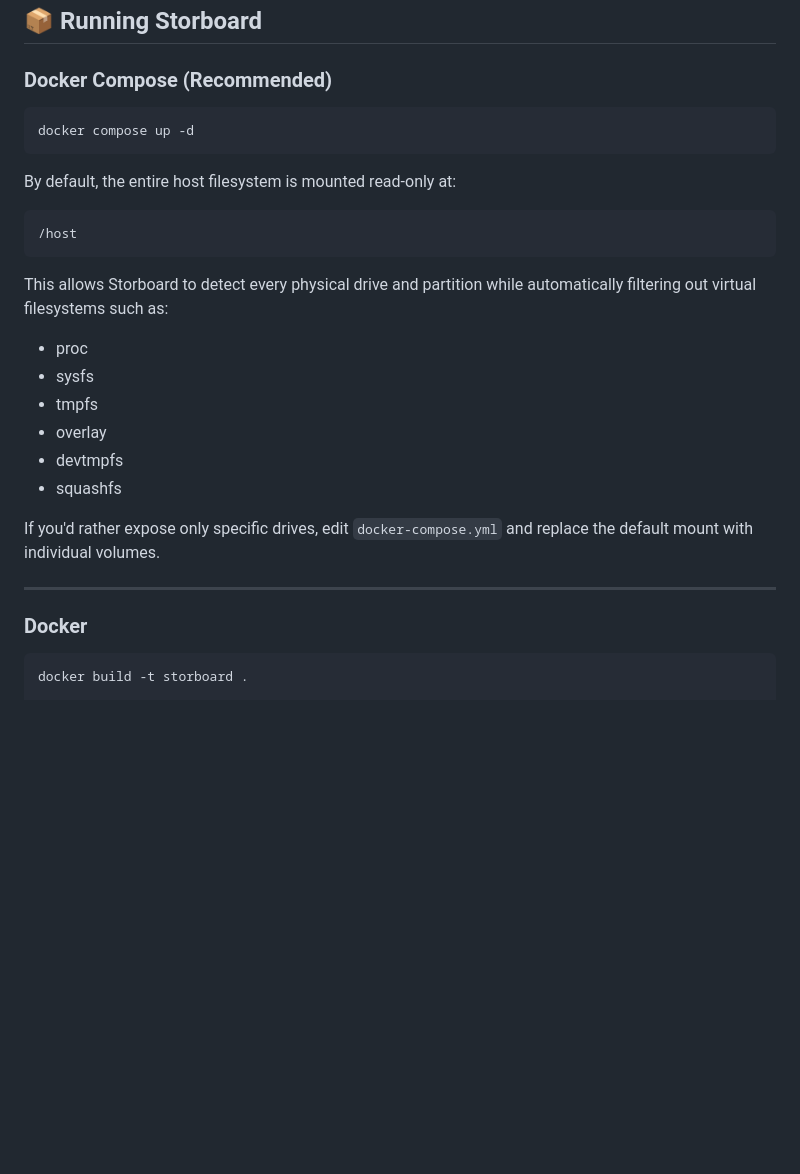
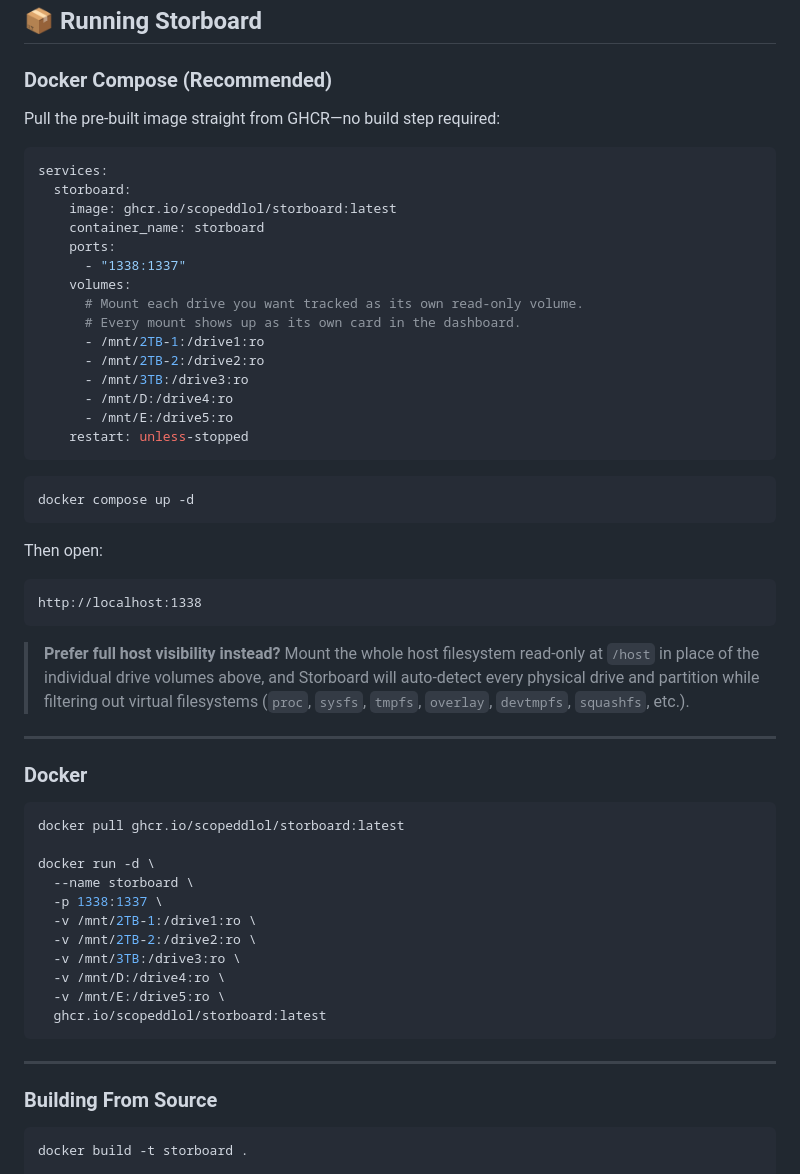
Before and after one commit to haloblade094-lgtm/Storboard, a Markdown page: README.md, the part around the change. GitHub-like rendering; blank space fills up the shorter version.

Commit message:
update the readme with the new docker image

````diff
--- a/README.md
+++ b/README.md
@@ -93,30 +93,59 @@ There is **no build process**.
 
 ### Docker Compose (Recommended)
 
+Pull the pre-built image straight from GHCR—no build step required:
+
+```yaml
+services:
+  storboard:
+    image: ghcr.io/scopeddlol/storboard:latest
+    container_name: storboard
+    ports:
+      - "1338:1337"
+    volumes:
+      # Mount each drive you want tracked as its own read-only volume.
+      # Every mount shows up as its own card in the dashboard.
+      - /mnt/2TB-1:/drive1:ro
+      - /mnt/2TB-2:/drive2:ro
+      - /mnt/3TB:/drive3:ro
+      - /mnt/D:/drive4:ro
+      - /mnt/E:/drive5:ro
+    restart: unless-stopped
+```
+
 ```bash
 docker compose up -d
 ```
 
-By default, the entire host filesystem is mounted read-only at:
+Then open:
 
 ```text
-/host
+http://localhost:1338
 ```
 
-This allows Storboard to detect every physical drive and partition while automatically filtering out virtual filesystems such as:
-
-* proc
-* sysfs
-* tmpfs
-* overlay
-* devtmpfs
-* squashfs
-
-If you'd rather expose only specific drives, edit `docker-compose.yml` and replace the default mount with individual volumes.
+> **Prefer full host visibility instead?** Mount the whole host filesystem read-only at `/host` in place of the individual drive volumes above, and Storboard will auto-detect every physical drive and partition while filtering out virtual filesystems (`proc`, `sysfs`, `tmpfs`, `overlay`, `devtmpfs`, `squashfs`, etc.).
 
 ---
 
 ### Docker
+
+```bash
+docker pull ghcr.io/scopeddlol/storboard:latest
+
+docker run -d \
+  --name storboard \
+  -p 1338:1337 \
+  -v /mnt/2TB-1:/drive1:ro \
+  -v /mnt/2TB-2:/drive2:ro \
+  -v /mnt/3TB:/drive3:ro \
+  -v /mnt/D:/drive4:ro \
+  -v /mnt/E:/drive5:ro \
+  ghcr.io/scopeddlol/storboard:latest
+```
+
+---
+
+### Building From Source
 
 ```bash
 docker build -t storboard .
````
